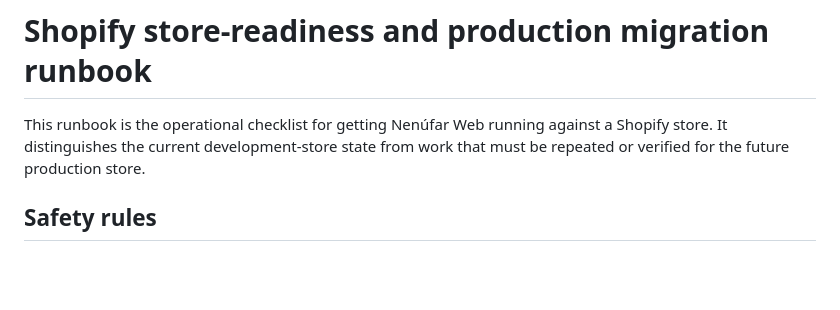
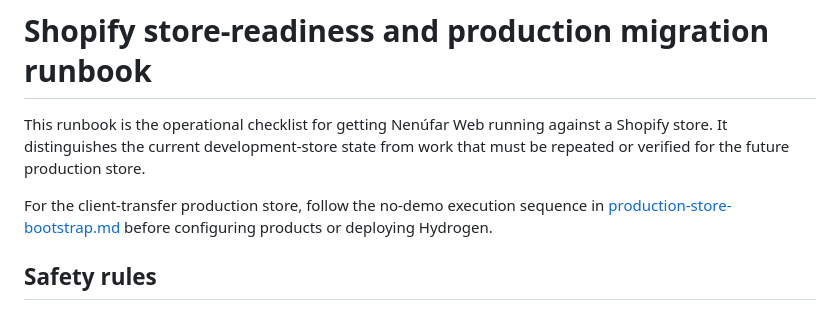
Before and after one commit to holaontiveros/nenufar-web, a Markdown page: docs/shopify/store-readiness-runbook.md, the part around the change. GitHub-like rendering; blank space fills up the shorter version.

Commit message:
docs: plan production store bootstrap

```diff
--- a/docs/shopify/store-readiness-runbook.md
+++ b/docs/shopify/store-readiness-runbook.md
@@ -1,6 +1,8 @@
 # Shopify store-readiness and production migration runbook
 
 This runbook is the operational checklist for getting Nenúfar Web running against a Shopify store. It distinguishes the current development-store state from work that must be repeated or verified for the future production store.
+
+For the client-transfer production store, follow the no-demo execution sequence in [production-store-bootstrap.md](../plans/production-store-bootstrap.md) before configuring products or deploying Hydrogen.
 
 ## Safety rules
 
```
Also changed, not shown: docs/changes/2026-09-10-plan-production-store-bootstrap.md (added, +35 -0 lines), docs/plans/production-store-bootstrap.md (added, +63 -0 lines).
